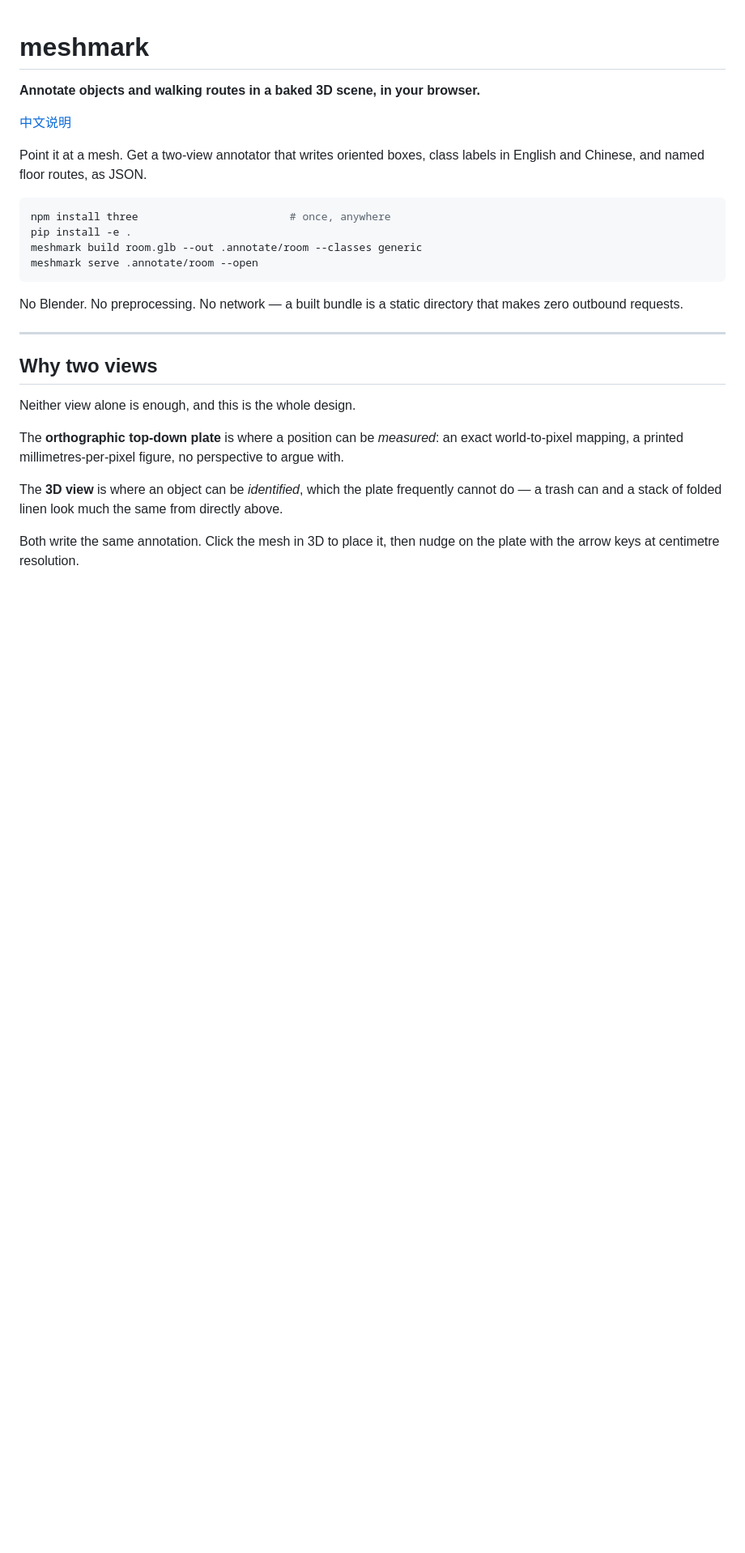
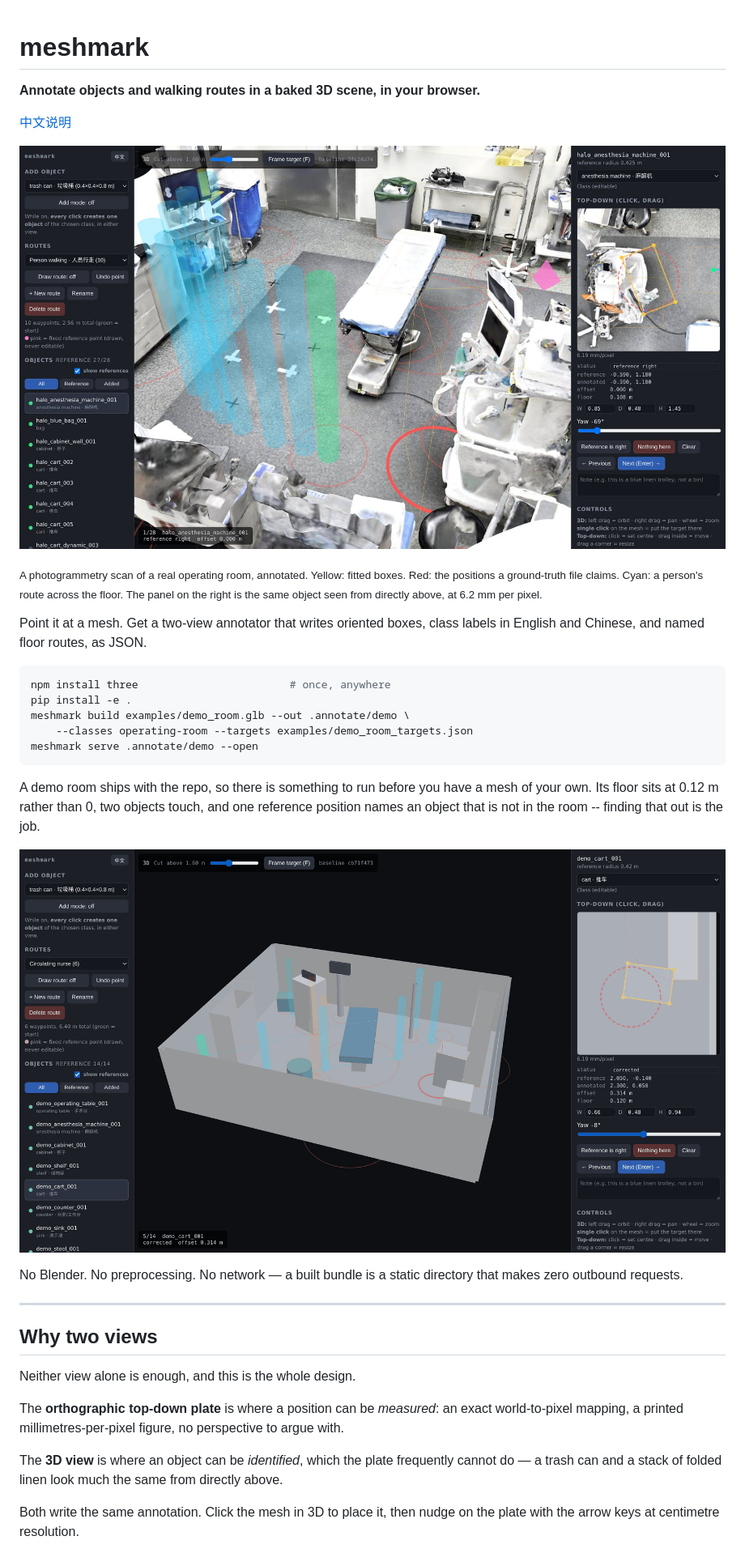
Before and after one commit to Siiichenggg/meshmark, a Markdown page: README.md, the part around the change. Shown at 81% size. GitHub-like rendering; pictures changed too: docs/annotator.jpg (added), docs/demo-room.png (added); blank space fills up the shorter version.

````diff
--- a/README.md
+++ b/README.md
@@ -3,6 +3,10 @@
 **Annotate objects and walking routes in a baked 3D scene, in your browser.**
 
 [中文说明](README.zh.md)
+
+![The meshmark annotator: a 3D view of a scanned operating room on the left, a metric top-down plate on the right](docs/annotator.jpg)
+
+<sub>A photogrammetry scan of a real operating room, annotated. Yellow: fitted boxes. Red: the positions a ground-truth file claims. Cyan: a person's route across the floor. The panel on the right is the same object seen from directly above, at 6.2 mm per pixel.</sub>
 
 Point it at a mesh. Get a two-view annotator that writes oriented boxes, class
 labels in English and Chinese, and named floor routes, as JSON.
@@ -10,9 +14,17 @@ labels in English and Chinese, and named floor routes, as JSON.
 ```bash
 npm install three                        # once, anywhere
 pip install -e .
-meshmark build room.glb --out .annotate/room --classes generic
-meshmark serve .annotate/room --open
+meshmark build examples/demo_room.glb --out .annotate/demo \
+    --classes operating-room --targets examples/demo_room_targets.json
+meshmark serve .annotate/demo --open
 ```
+
+A demo room ships with the repo, so there is something to run before you have a
+mesh of your own. Its floor sits at 0.12 m rather than 0, two objects touch, and
+one reference position names an object that is not in the room -- finding that
+out is the job.
+
+![The same annotator on the synthetic demo room that ships with the repository](docs/demo-room.png)
 
 No Blender. No preprocessing. No network — a built bundle is a static directory
 that makes zero outbound requests.
````
Also changed, not shown: README.zh.md (+13 -2 lines), 6 other files.
